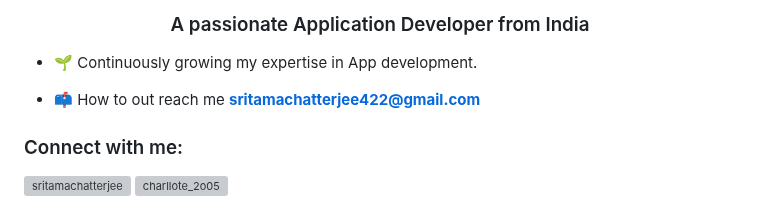
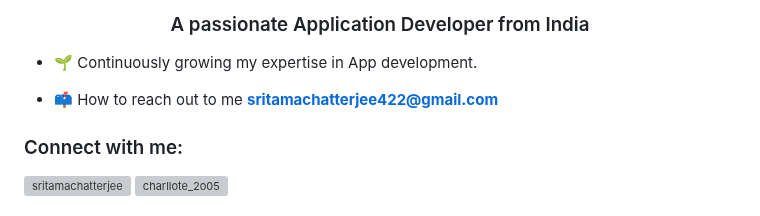
Before and after one commit to Sri-Script/Sri-Script, a Markdown page: README.md, the part around the change. GitHub-like rendering; grey boxes are pictures that could not be loaded.

```diff
--- a/README.md
+++ b/README.md
@@ -3,7 +3,7 @@
 
 - 🌱 Continuously growing my expertise in App development.
 
-- 📫 How to out reach me **sritamachatterjee422@gmail.com**
+- 📫 How to reach out to me **sritamachatterjee422@gmail.com**
 
 
 <h3 align="left">Connect with me:</h3>
```
